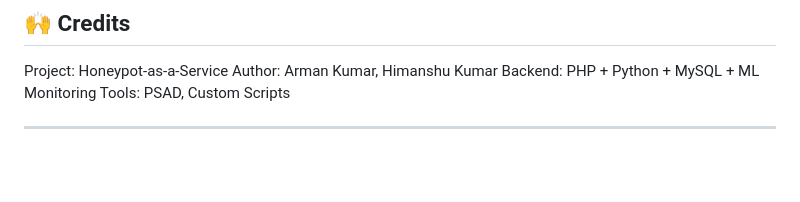
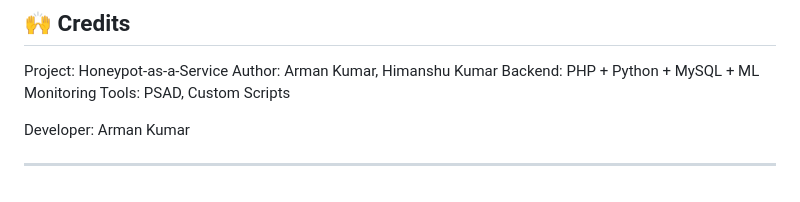
Before and after one commit to armank8000/honeypot, a Markdown page: readme.md, the part around the change. Drawn GitHub-style; blank space fills up the shorter version.

```diff
--- a/readme.md
+++ b/readme.md
@@ -315,4 +315,6 @@ Author: Arman Kumar, Himanshu Kumar
 Backend: PHP + Python + MySQL + ML
 Monitoring Tools: PSAD, Custom Scripts
 
+Developer: Arman Kumar
+
 ---
```
